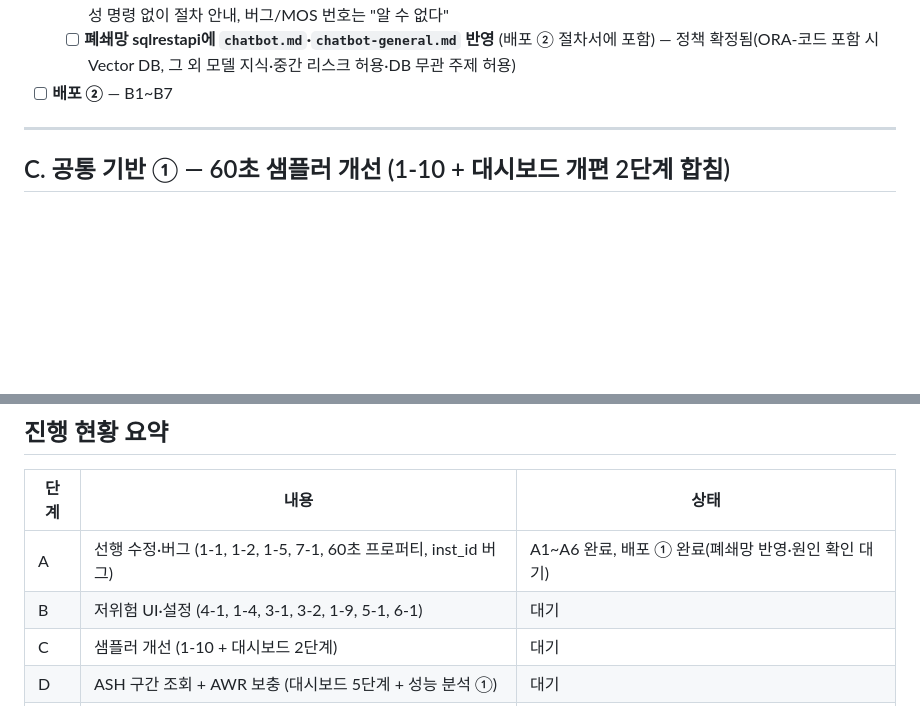
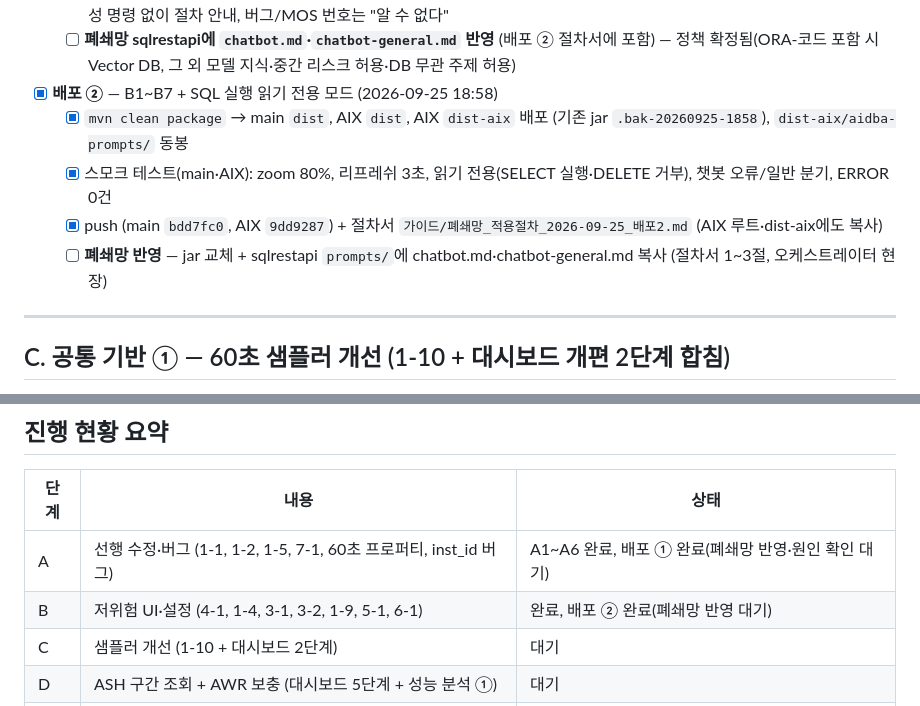
Before and after one commit to Alex-Youn/DBAgent-Java, a Markdown page: 설계문서/전체_작업순서_체크리스트.md, 2 parts joined by grey strips. Drawn GitHub-style; blank space fills up the shorter version.

```diff
--- a/설계문서/전체_작업순서_체크리스트.md
+++ b/설계문서/전체_작업순서_체크리스트.md
@@ -83,7 +83,11 @@
   - prompt 원본 `aidba-prompts/`(컨테이너 prompts 5종 전체 + README) — sqlrestapi `prompts/`에 복사하면 재기동 없이 반영
   - 검증(실제 qwen3-coder:30b, 메인·AIX): 오류 질문 2종 근거 답변, 일반·DB무관 질문 정상, 위험 명령·세션 KILL 요청은 완성 명령 없이 절차 안내, 버그/MOS 번호는 "알 수 없다"
   - [ ] **폐쇄망 sqlrestapi에 `chatbot.md`·`chatbot-general.md` 반영** (배포 ② 절차서에 포함) — 정책 확정됨(ORA-코드 포함 시 Vector DB, 그 외 모델 지식·중간 리스크 허용·DB 무관 주제 허용)
-- [ ] **배포 ②** — B1~B7
+- [x] **배포 ②** — B1~B7 + SQL 실행 읽기 전용 모드 (2026-09-25 18:58)
+  - [x] `mvn clean package` → main `dist`, AIX `dist`, AIX `dist-aix` 배포 (기존 jar `.bak-20260925-1858`), `dist-aix/aidba-prompts/` 동봉
+  - [x] 스모크 테스트(main·AIX): zoom 80%, 리프레쉬 3초, 읽기 전용(SELECT 실행·DELETE 거부), 챗봇 오류/일반 분기, ERROR 0건
+  - [x] push (main `bdd7fc0`, AIX `9dd9287`) + 절차서 `가이드/폐쇄망_적용절차_2026-09-25_배포2.md` (AIX 루트·dist-aix에도 복사)
+  - [ ] **폐쇄망 반영** — jar 교체 + sqlrestapi `prompts/`에 chatbot.md·chatbot-general.md 복사 (절차서 1~3절, 오케스트레이터 현장)
 
 ---
 
@@ -170,7 +174,7 @@ A3·A2(1단계), C2·C4(2단계), D1·D2(5단계 일부)는 앞에서 끝난 상
 | 단계 | 내용 | 상태 |
 |---|---|---|
 | A | 선행 수정·버그 (1-1, 1-2, 1-5, 7-1, 60초 프로퍼티, inst_id 버그) | A1~A6 완료, 배포 ① 완료(폐쇄망 반영·원인 확인 대기) |
-| B | 저위험 UI·설정 (4-1, 1-4, 3-1, 3-2, 1-9, 5-1, 6-1) | 대기 |
+| B | 저위험 UI·설정 (4-1, 1-4, 3-1, 3-2, 1-9, 5-1, 6-1) | 완료, 배포 ② 완료(폐쇄망 반영 대기) |
 | C | 샘플러 개선 (1-10 + 대시보드 2단계) | 대기 |
 | D | ASH 구간 조회 + AWR 보충 (대시보드 5단계 + 성능 분석 ①) | 대기 |
 | E | Current Session 기능 (1-3, 1-6, 1-7, 1-8) | 대기 |
```
Also changed, not shown: 가이드/폐쇄망_적용절차_2026-09-25_배포2.md (added, +99 -0 lines), 작업정리/작업정리_2026-09-25.md (+3 -0 lines).
